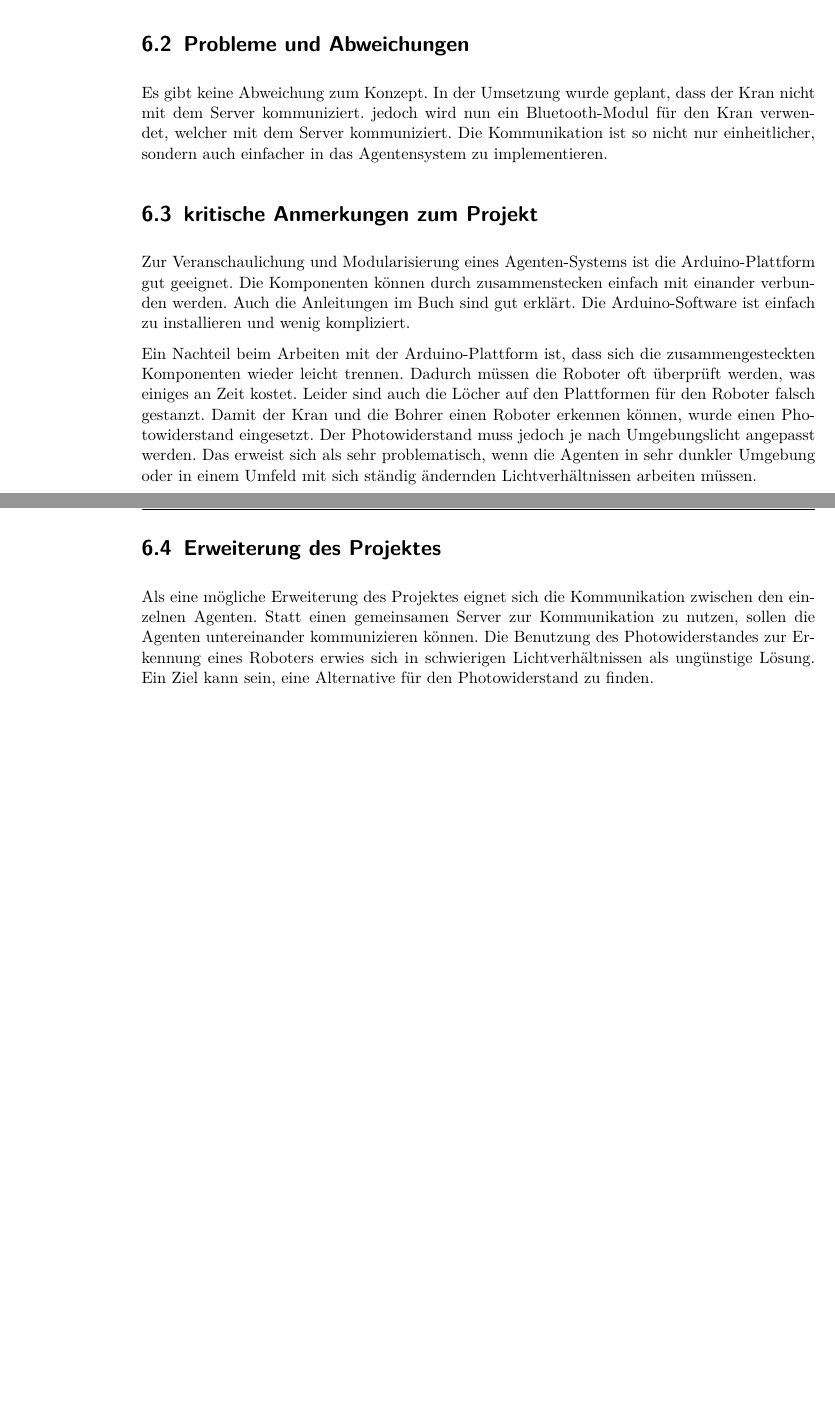
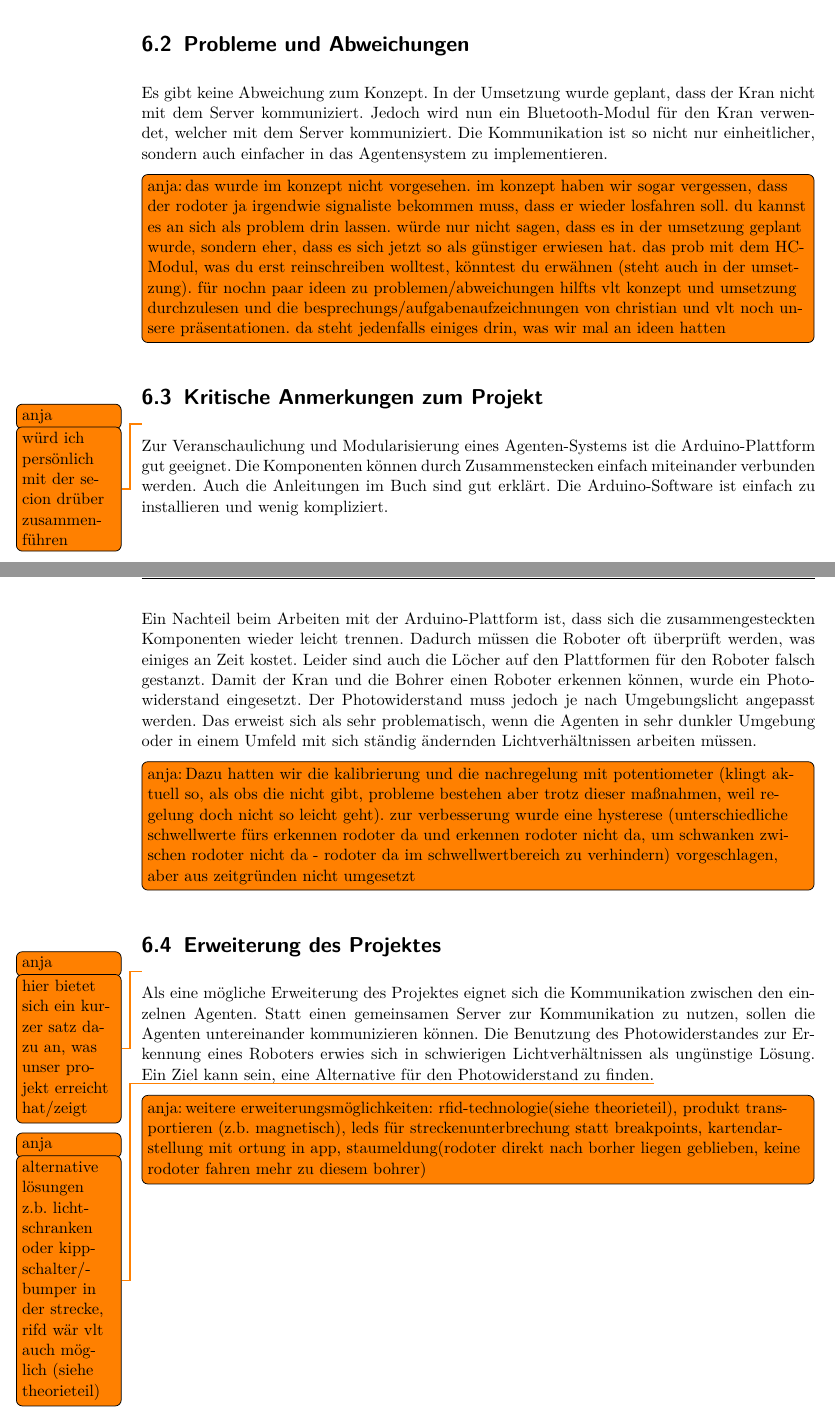
Before and after one commit to Christiandrossel/TI_Ardunino_IndustrieProduktionsstrecke, a LaTeX thesis (Doku/projektdokumentation.tex, which reads Doku/src/chap-bewertung.tex): two parts of pages 28 and 29 of 34, joined at a grey line, cut so that both start at the same text, the shorter picture padded with empty space. Compiled offline with pdfLaTeX.

Commit message:
Add todos/comments to review

```diff
--- a/Doku/src/chap-bewertung.tex
+++ b/Doku/src/chap-bewertung.tex
@@ -11,14 +11,16 @@ hier noch ein paar beispiele.
 
 \section{Probleme und Abweichungen}
 
-Es gibt keine Abweichung zum Konzept. In der Umsetzung wurde geplant, dass der Kran nicht mit dem Server kommuniziert. jedoch wird nun ein Bluetooth-Modul für den Kran verwendet, welcher mit dem Server kommuniziert. Die Kommunikation ist so nicht nur einheitlicher, sondern auch einfacher in das Agentensystem zu implementieren.
+Es gibt keine Abweichung zum Konzept. In der Umsetzung wurde geplant, dass der Kran nicht mit dem Server kommuniziert. Jedoch wird nun ein Bluetooth-Modul für den Kran verwendet, welcher mit dem Server kommuniziert. Die Kommunikation ist so nicht nur einheitlicher, sondern auch einfacher in das Agentensystem zu implementieren.
+\todo[author=anja,inline]{das wurde im konzept nicht vorgesehen. im konzept haben wir sogar vergessen, dass der rodoter ja irgendwie signaliste bekommen muss, dass er wieder losfahren soll. du kannst es an sich als problem drin lassen. würde nur nicht sagen, dass es in der umsetzung geplant wurde, sondern eher, dass es sich jetzt so als günstiger erwiesen hat. das prob mit dem HC-Modul, was du erst reinschreiben wolltest, könntest du erwähnen (steht auch in der umsetzung). für nochn paar ideen zu problemen/abweichungen hilfts vlt konzept und umsetzung durchzulesen und die besprechungs/aufgabenaufzeichnungen von christian und vlt noch unsere präsentationen. da steht jedenfalls einiges drin, was wir mal an ideen hatten}
 
-\section{kritische Anmerkungen zum Projekt}
+\section{Kritische Anmerkungen zum Projekt}\todo[author=anja]{würd ich persönlich mit der secion drüber zusammenführen}
 
-Zur Veranschaulichung und Modularisierung eines Agenten-Systems ist die Arduino-Plattform gut geeignet. Die Komponenten können durch zusammenstecken einfach mit einander verbunden werden. Auch die Anleitungen im Buch sind gut erklärt. Die Arduino-Software ist einfach zu installieren und wenig kompliziert.
+Zur Veranschaulichung und Modularisierung eines Agenten-Systems ist die Arduino-Plattform gut geeignet. Die Komponenten können durch Zusammenstecken einfach miteinander verbunden werden. Auch die Anleitungen im Buch sind gut erklärt. Die Arduino-Software ist einfach zu installieren und wenig kompliziert.
 
-Ein Nachteil beim Arbeiten mit der Arduino-Plattform ist, dass sich die zusammengesteckten Komponenten wieder leicht trennen. Dadurch müssen die Roboter oft überprüft werden, was einiges an Zeit kostet. Leider sind auch die Löcher auf den Plattformen für den Roboter falsch gestanzt. Damit der Kran und die Bohrer einen Roboter erkennen können, wurde einen Photowiderstand eingesetzt. Der Photowiderstand muss jedoch je nach Umgebungslicht angepasst werden. Das erweist sich als sehr problematisch, wenn die Agenten in sehr dunkler Umgebung oder in einem Umfeld mit sich ständig ändernden Lichtverhältnissen arbeiten müssen.
+Ein Nachteil beim Arbeiten mit der Arduino-Plattform ist, dass sich die zusammengesteckten Komponenten wieder leicht trennen. Dadurch müssen die Roboter oft überprüft werden, was einiges an Zeit kostet. Leider sind auch die Löcher auf den Plattformen für den Roboter falsch gestanzt. Damit der Kran und die Bohrer einen Roboter erkennen können, wurde ein Photowiderstand eingesetzt. Der Photowiderstand muss jedoch je nach Umgebungslicht angepasst werden. Das erweist sich als sehr problematisch, wenn die Agenten in sehr dunkler Umgebung oder in einem Umfeld mit sich ständig ändernden Lichtverhältnissen arbeiten müssen. \todo[author=anja,inline]{Dazu hatten wir die kalibrierung und die nachregelung mit potentiometer (klingt aktuell so, als obs die nicht gibt, probleme bestehen aber trotz dieser maßnahmen, weil regelung doch nicht so leicht geht). zur verbesserung wurde eine hysterese (unterschiedliche schwellwerte fürs erkennen rodoter da und erkennen rodoter nicht da, um schwanken zwischen rodoter nicht da - rodoter da im schwellwertbereich zu verhindern) vorgeschlagen, aber aus zeitgründen nicht umgesetzt}
 
 \section{Erweiterung des Projektes}
 
-Als eine mögliche Erweiterung des Projektes eignet sich die Kommunikation zwischen den einzelnen Agenten. Statt einen gemeinsamen Server zur Kommunikation zu nutzen, sollen die Agenten untereinander kommunizieren können. Die Benutzung des Photowiderstandes zur Erkennung eines Roboters erwies sich in schwierigen Lichtverhältnissen als ungünstige Lösung. Ein Ziel kann sein, eine Alternative für den Photowiderstand zu finden.
+\todo[author=anja]{hier bietet sich ein kurzer satz dazu an, was unser projekt erreicht hat/zeigt}Als eine mögliche Erweiterung des Projektes eignet sich die Kommunikation zwischen den einzelnen Agenten. Statt einen gemeinsamen Server zur Kommunikation zu nutzen, sollen die Agenten untereinander kommunizieren können. Die Benutzung des Photowiderstandes zur Erkennung eines Roboters erwies sich in schwierigen Lichtverhältnissen als ungünstige Lösung. Ein Ziel kann sein, eine Alternative für den Photowiderstand zu finden.\todo[author=anja]{alternative lösungen z.b. lichtschranken oder kippschalter/bumper in der strecke, rifd wär vlt auch möglich (siehe theorieteil)}
+\todo[author=anja, inline]{weitere erweiterungsmöglichkeiten: rfid-technologie(siehe theorieteil), produkt transportieren (z.b. magnetisch), leds für streckenunterbrechung statt breakpoints, kartendarstellung mit ortung in app, staumeldung(rodoter direkt nach borher liegen geblieben, keine rodoter fahren mehr zu diesem bohrer) }
```
